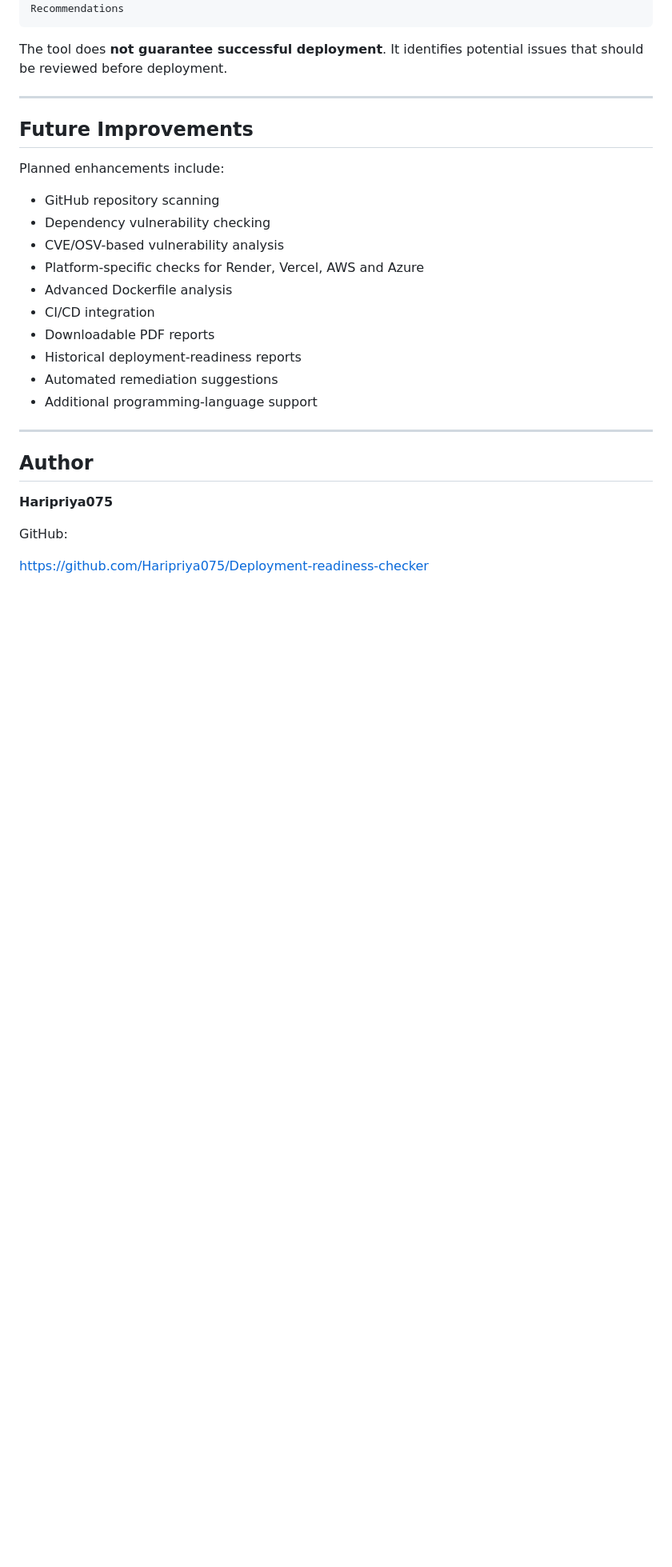
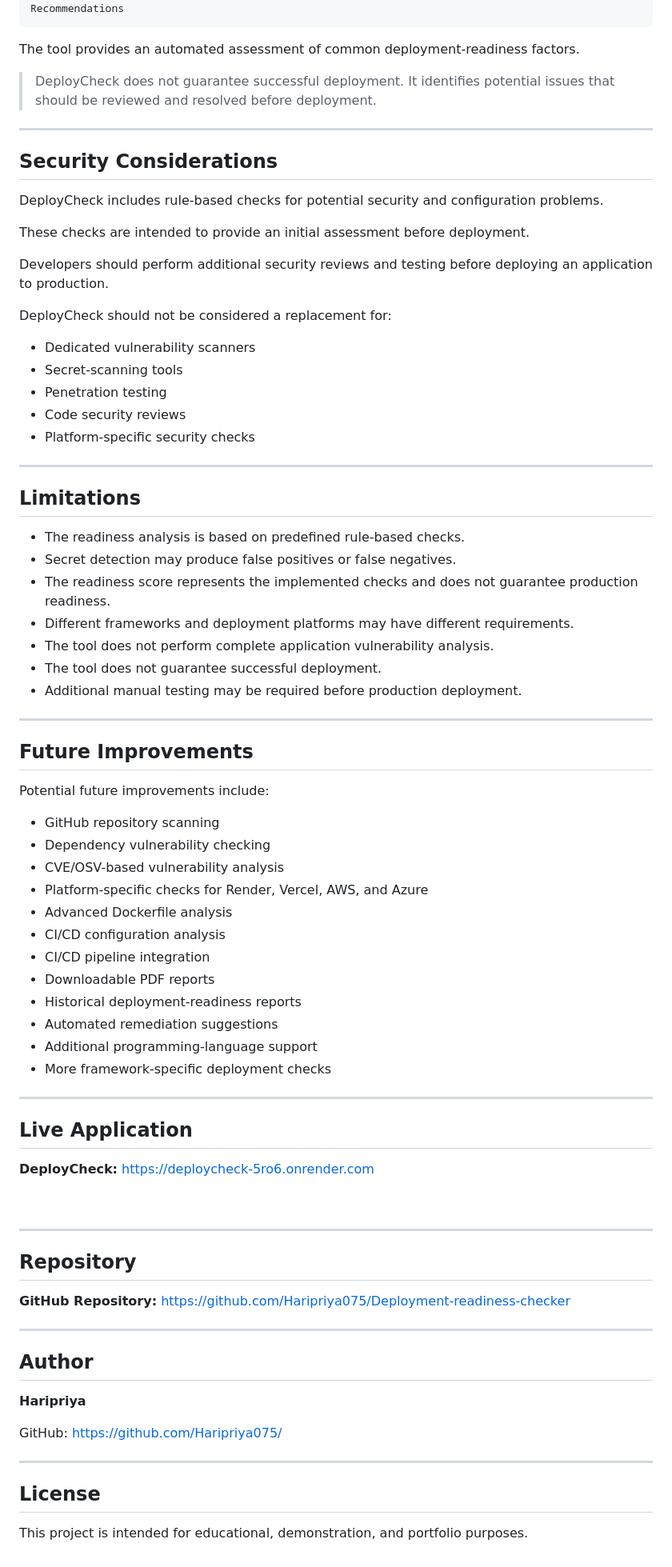
Before and after one commit to Haripriya075/Deployment-readiness-checker, a Markdown page: README.md, the part around one of its changes. Shown at 80% size. Rendered like a GitHub page; blank space fills up the shorter version.

````diff
--- a/README.md
+++ b/README.md
@@ -318,31 +465,86 @@ Readiness Score
 Recommendations
 ```
 
-The tool does **not guarantee successful deployment**. It identifies potential issues that should be reviewed before deployment.
+The tool provides an automated assessment of common deployment-readiness factors.
+
+> DeployCheck does not guarantee successful deployment. It identifies potential issues that should be reviewed and resolved before deployment.
+
+---
+
+## Security Considerations
+
+DeployCheck includes rule-based checks for potential security and configuration problems.
+
+These checks are intended to provide an initial assessment before deployment.
+
+Developers should perform additional security reviews and testing before deploying an application to production.
+
+DeployCheck should not be considered a replacement for:
+
+* Dedicated vulnerability scanners
+* Secret-scanning tools
+* Penetration testing
+* Code security reviews
+* Platform-specific security checks
+
+---
+
+## Limitations
+
+* The readiness analysis is based on predefined rule-based checks.
+* Secret detection may produce false positives or false negatives.
+* The readiness score represents the implemented checks and does not guarantee production readiness.
+* Different frameworks and deployment platforms may have different requirements.
+* The tool does not perform complete application vulnerability analysis.
+* The tool does not guarantee successful deployment.
+* Additional manual testing may be required before production deployment.
 
 ---
 
 ## Future Improvements
 
-Planned enhancements include:
+Potential future improvements include:
 
 * GitHub repository scanning
 * Dependency vulnerability checking
 * CVE/OSV-based vulnerability analysis
-* Platform-specific checks for Render, Vercel, AWS and Azure
+* Platform-specific checks for Render, Vercel, AWS, and Azure
 * Advanced Dockerfile analysis
-* CI/CD integration
+* CI/CD configuration analysis
+* CI/CD pipeline integration
 * Downloadable PDF reports
 * Historical deployment-readiness reports
 * Automated remediation suggestions
 * Additional programming-language support
+* More framework-specific deployment checks
+
+---
+
+## Live Application
+
+**DeployCheck:**
+https://deploycheck-5ro6.onrender.com
+
+<br>
+
+---
+
+## Repository
+
+**GitHub Repository:**
+https://github.com/Haripriya075/Deployment-readiness-checker
 
 ---
 
 ## Author
 
-**Haripriya075**
+**Haripriya**
 
 GitHub:
+https://github.com/Haripriya075/
 
-https://github.com/Haripriya075/Deployment-readiness-checker
+---
+
+## License
+
+This project is intended for educational, demonstration, and portfolio purposes.
````
Also changed, not shown: other parts of README.md (+214 -67 lines).
